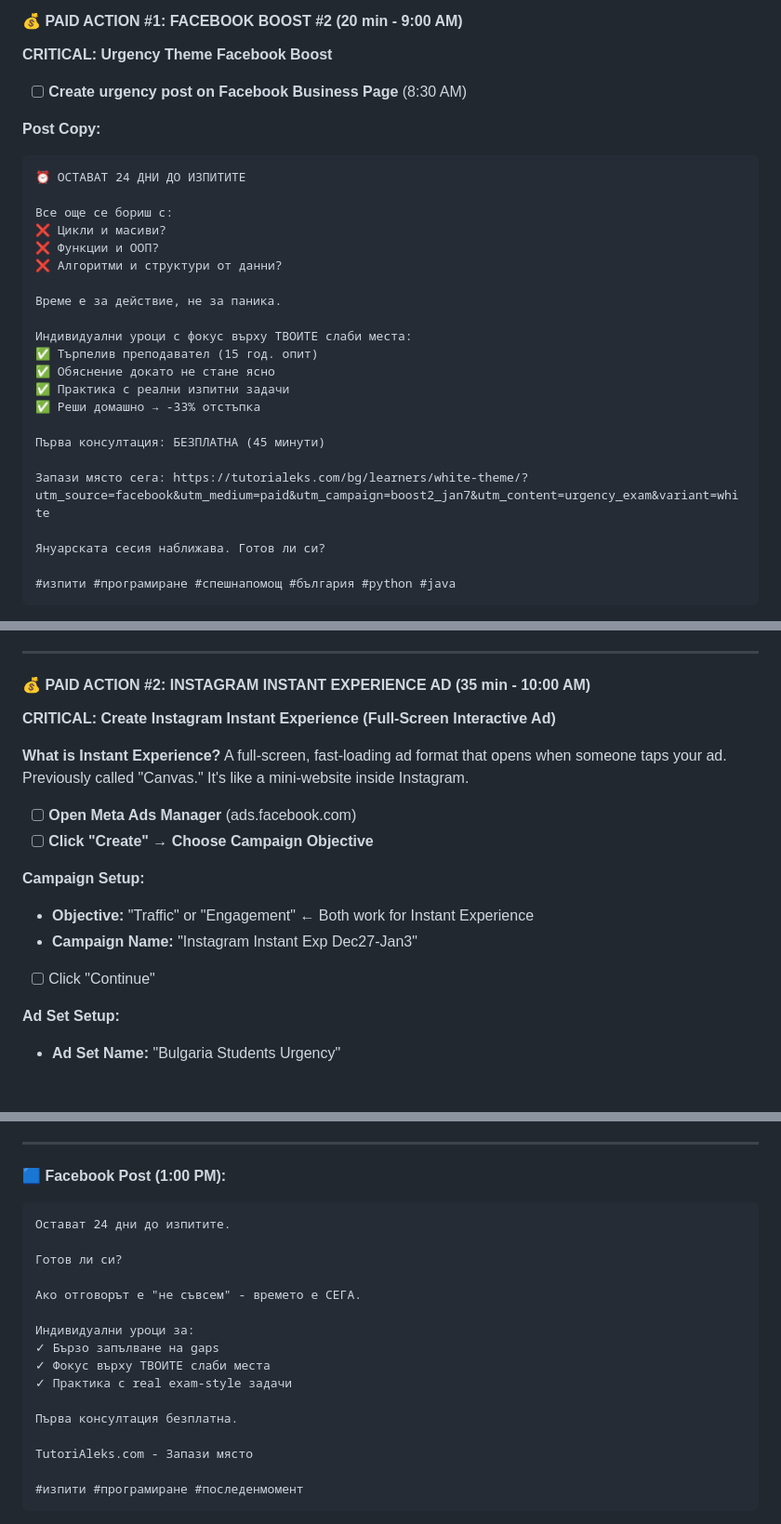
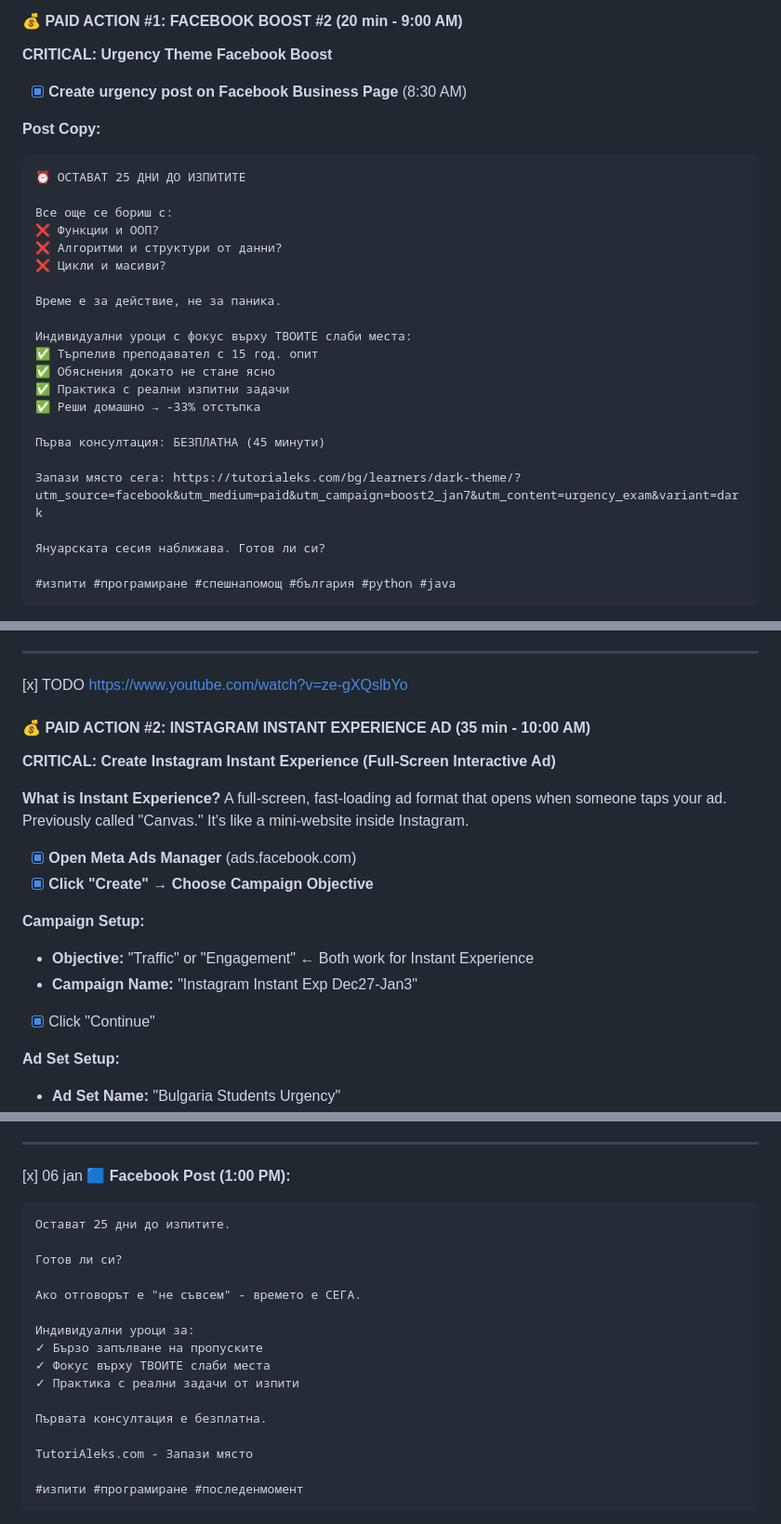
Before and after one commit to tutorialeks/tutorialeks.github.io, a Markdown page: marketing/00-MASTER-DAILY-PLAN.md, 3 parts joined by grey strips. Shown at 93% size. Drawn GitHub-style; blank space fills up the shorter version.

Commit message:
progress marked in the marketing plan

````diff
--- a/marketing/00-MASTER-DAILY-PLAN.md
+++ b/marketing/00-MASTER-DAILY-PLAN.md
@@ -2016,28 +2018,28 @@ https://tutorialeks.com/bg/learners/dark-theme/?utm_source=facebook&utm_medium=o
 
 **CRITICAL: Urgency Theme Facebook Boost**
 
-- [ ] **Create urgency post on Facebook Business Page** (8:30 AM)
+- [x] **Create urgency post on Facebook Business Page** (8:30 AM)
 
 **Post Copy:**
 ```
-⏰ ОСТАВАТ 24 ДНИ ДО ИЗПИТИТЕ
+⏰ ОСТАВАТ 25 ДНИ ДО ИЗПИТИТЕ
 
 Все още се бориш с:
-❌ Цикли и масиви?
 ❌ Функции и ООП?
 ❌ Алгоритми и структури от данни?
+❌ Цикли и масиви?
 
 Време е за действие, не за паника.
 
 Индивидуални уроци с фокус върху ТВОИТЕ слаби места:
-✅ Търпелив преподавател (15 год. опит)
-✅ Обяснение докато не стане ясно
+✅ Търпелив преподавател c 15 год. опит
+✅ Обяснения докато не стане ясно
 ✅ Практика с реални изпитни задачи
 ✅ Реши домашно → -33% отстъпка
 
 Първа консултация: БЕЗПЛАТНА (45 минути)
 
-Запази място сега: https://tutorialeks.com/bg/learners/white-theme/?utm_source=facebook&utm_medium=paid&utm_campaign=boost2_jan7&utm_content=urgency_exam&variant=white
+Запази място сега: https://tutorialeks.com/bg/learners/dark-theme/?utm_source=facebook&utm_medium=paid&utm_campaign=boost2_jan7&utm_content=urgency_exam&variant=dark
 
 Януарската сесия наближава. Готов ли си?
 
@@ -2072,19 +2074,22 @@ https://tutorialeks.com/bg/learners/white-theme/?utm_source=facebook&utm_medium=
 
 ---
 
+
+
+[x] TODO https://www.youtube.com/watch?v=ze-gXQslbYo
 #### 💰 PAID ACTION #2: INSTAGRAM INSTANT EXPERIENCE AD (35 min - 10:00 AM)
 
 **CRITICAL: Create Instagram Instant Experience (Full-Screen Interactive Ad)**
 
 **What is Instant Experience?** A full-screen, fast-loading ad format that opens when someone taps your ad. Previously called "Canvas." It's like a mini-website inside Instagram.
 
-- [ ] **Open Meta Ads Manager** (ads.facebook.com)
-- [ ] **Click "Create" → Choose Campaign Objective**
+- [x] **Open Meta Ads Manager** (ads.facebook.com)
+- [x] **Click "Create" → Choose Campaign Objective**
 
 **Campaign Setup:**
 - **Objective:** "Traffic" or "Engagement" ← Both work for Instant Experience
 - **Campaign Name:** "Instagram Instant Exp Dec27-Jan3"
-- [ ] Click "Continue"
+- [x] Click "Continue"
 
 **Ad Set Setup:**
 - **Ad Set Name:** "Bulgaria Students Urgency"
@@ -2218,21 +2223,23 @@ https://tutorialeks.com/bg/learners/dark-theme/?utm_source=instagram&utm_medium=
 
 ---
 
+
+[x] 06 jan
 **🟦 Facebook Post (1:00 PM):**
 
 ```
-Остават 24 дни до изпитите.
+Остават 25 дни до изпитите.
 
 Готов ли си?
 
 Ако отговорът е "не съвсем" - времето е СЕГА.
 
 Индивидуални уроци за:
-✓ Бързо запълване на gaps
+✓ Бързо запълване на пропуските
 ✓ Фокус върху ТВОИТЕ слаби места
-✓ Практика с real exam-style задачи
-
-Първа консултация безплатна.
+✓ Практика с реални задачи от изпити
+
+Първата консултация е безплатна.
 
 TutoriAleks.com - Запази място
 
````
Also changed, not shown: other parts of marketing/00-MASTER-DAILY-PLAN.md (+8 -6 lines).
